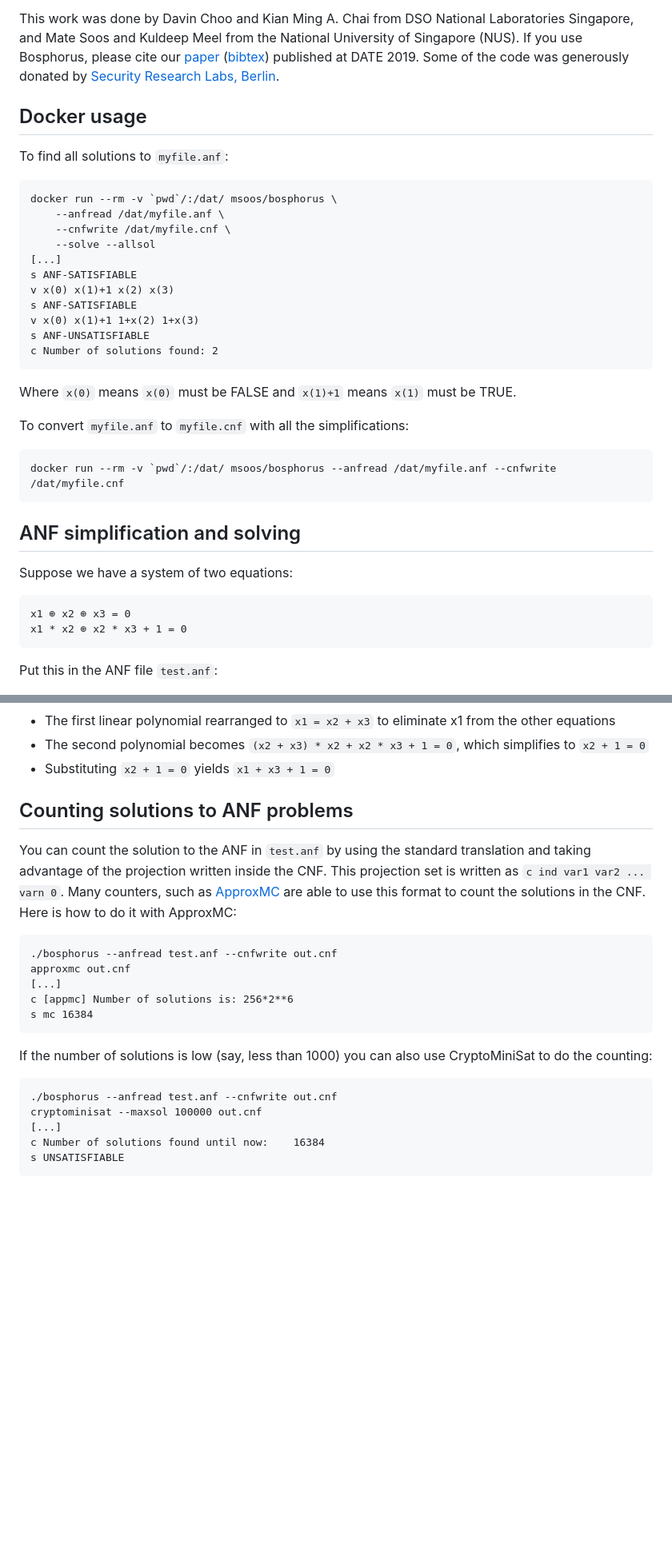
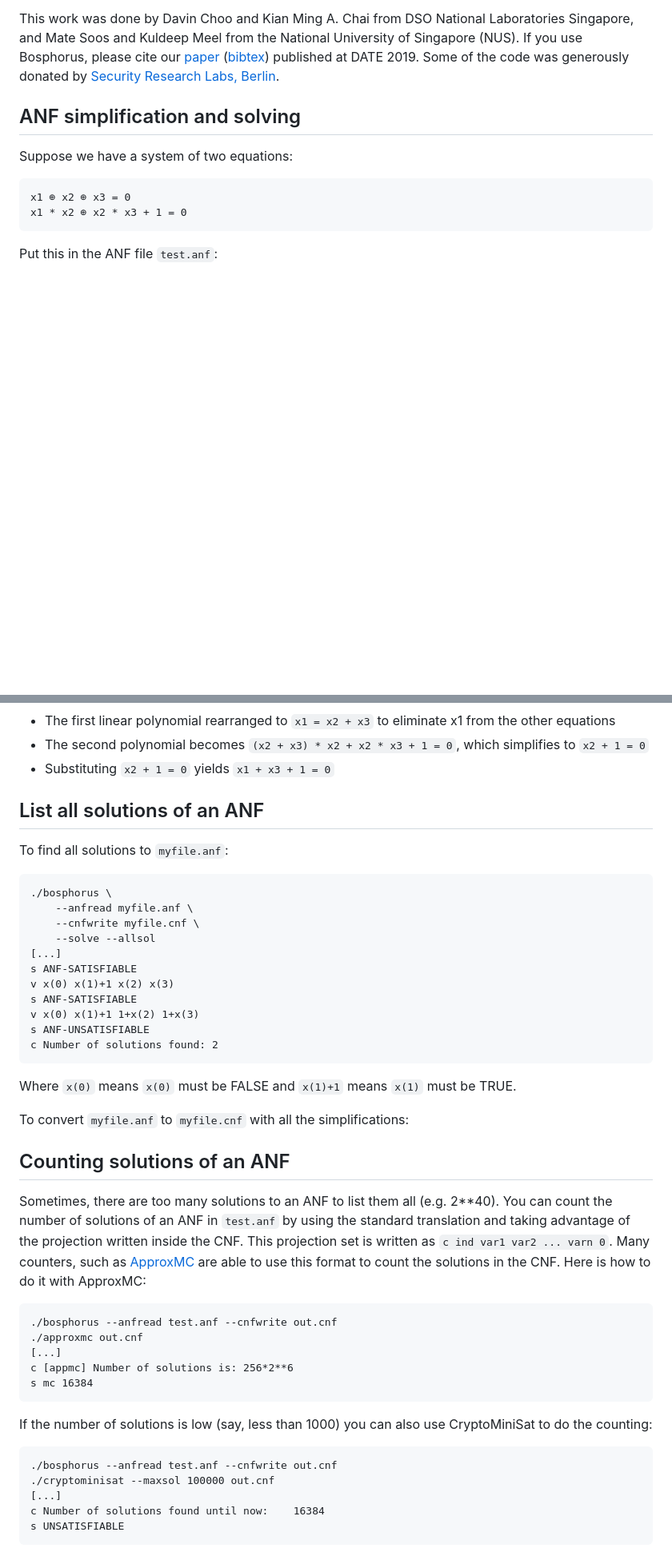
Before and after one commit to meelgroup/bosphorus, a Markdown page: README.md, 2 parts joined by grey strips. Shown at 80% size. Rendered like a GitHub page; blank space fills up the shorter version.

Commit message:
Improving README

````diff
--- a/README.md
+++ b/README.md
@@ -8,32 +8,6 @@ The main use of the system is to simplify and solve ANF problems. It should give
 
 This work was done by Davin Choo and Kian Ming A. Chai from DSO National Laboratories Singapore, and Mate Soos and Kuldeep Meel from the National University of Singapore (NUS). If you use Bosphorus, please cite our [paper](https://www.comp.nus.edu.sg/~meel/Papers/date-cscm19.pdf) ([bibtex](https://www.comp.nus.edu.sg/~meel/bib/CSCM19.bib)) published at DATE 2019. Some of the code was generously donated by [Security Research Labs, Berlin](https://srlabs.de/).
 
-
-## Docker usage
-
-To find all solutions to `myfile.anf`:
-
-```
-docker run --rm -v `pwd`/:/dat/ msoos/bosphorus \
-    --anfread /dat/myfile.anf \
-    --cnfwrite /dat/myfile.cnf \
-    --solve --allsol
-[...]
-s ANF-SATISFIABLE
-v x(0) x(1)+1 x(2) x(3)
-s ANF-SATISFIABLE
-v x(0) x(1)+1 1+x(2) 1+x(3)
-s ANF-UNSATISFIABLE
-c Number of solutions found: 2
-```
-
-Where `x(0)` means `x(0)` must be FALSE and `x(1)+1` means `x(1)` must be TRUE.
-
-To convert `myfile.anf` to `myfile.cnf` with all the simplifications:
-
-```
-docker run --rm -v `pwd`/:/dat/ msoos/bosphorus --anfread /dat/myfile.anf --cnfwrite /dat/myfile.cnf
-```
 
 ## ANF simplification and solving
 Suppose we have a system of two equations:
@@ -96,14 +70,36 @@ Explanation of simplifications performed:
 * The second polynomial becomes `(x2 + x3) * x2 + x2 * x3 + 1 = 0`, which simplifies to `x2 + 1 = 0`
 * Substituting `x2 + 1 = 0` yields `x1 + x3 + 1 = 0`
 
+## List all solutions of an ANF
 
-## Counting solutions to ANF problems
+To find all solutions to `myfile.anf`:
 
-You can count the solution to the ANF in `test.anf` by using the standard translation and taking advantage of the projection written inside the CNF. This projection set is written as `c ind var1 var2 ... varn 0`. Many counters, such as [ApproxMC](https://github.com/meelgroup/approxmc) are able to use this format to count the solutions in the CNF. Here is how to do it with ApproxMC:
+```
+./bosphorus \
+    --anfread myfile.anf \
+    --cnfwrite myfile.cnf \
+    --solve --allsol
+[...]
+s ANF-SATISFIABLE
+v x(0) x(1)+1 x(2) x(3)
+s ANF-SATISFIABLE
+v x(0) x(1)+1 1+x(2) 1+x(3)
+s ANF-UNSATISFIABLE
+c Number of solutions found: 2
+```
+
+Where `x(0)` means `x(0)` must be FALSE and `x(1)+1` means `x(1)` must be TRUE.
+
+To convert `myfile.anf` to `myfile.cnf` with all the simplifications:
+
+
+## Counting solutions of an ANF
+
+Sometimes, there are too many solutions to an ANF to list them all (e.g. 2**40). You can count the number of solutions of an ANF in `test.anf` by using the standard translation and taking advantage of the projection written inside the CNF. This projection set is written as `c ind var1 var2 ... varn 0`. Many counters, such as [ApproxMC](https://github.com/meelgroup/approxmc) are able to use this format to count the solutions in the CNF. Here is how to do it with ApproxMC:
 
 ```
 ./bosphorus --anfread test.anf --cnfwrite out.cnf
-approxmc out.cnf
+./approxmc out.cnf
 [...]
 c [appmc] Number of solutions is: 256*2**6
 s mc 16384
@@ -113,7 +109,7 @@ If the number of solutions is low (say, less than 1000) you can also use CryptoM
 
 ```
 ./bosphorus --anfread test.anf --cnfwrite out.cnf
-cryptominisat --maxsol 100000 out.cnf
+./cryptominisat --maxsol 100000 out.cnf
 [...]
 c Number of solutions found until now:    16384
 s UNSATISFIABLE
````
